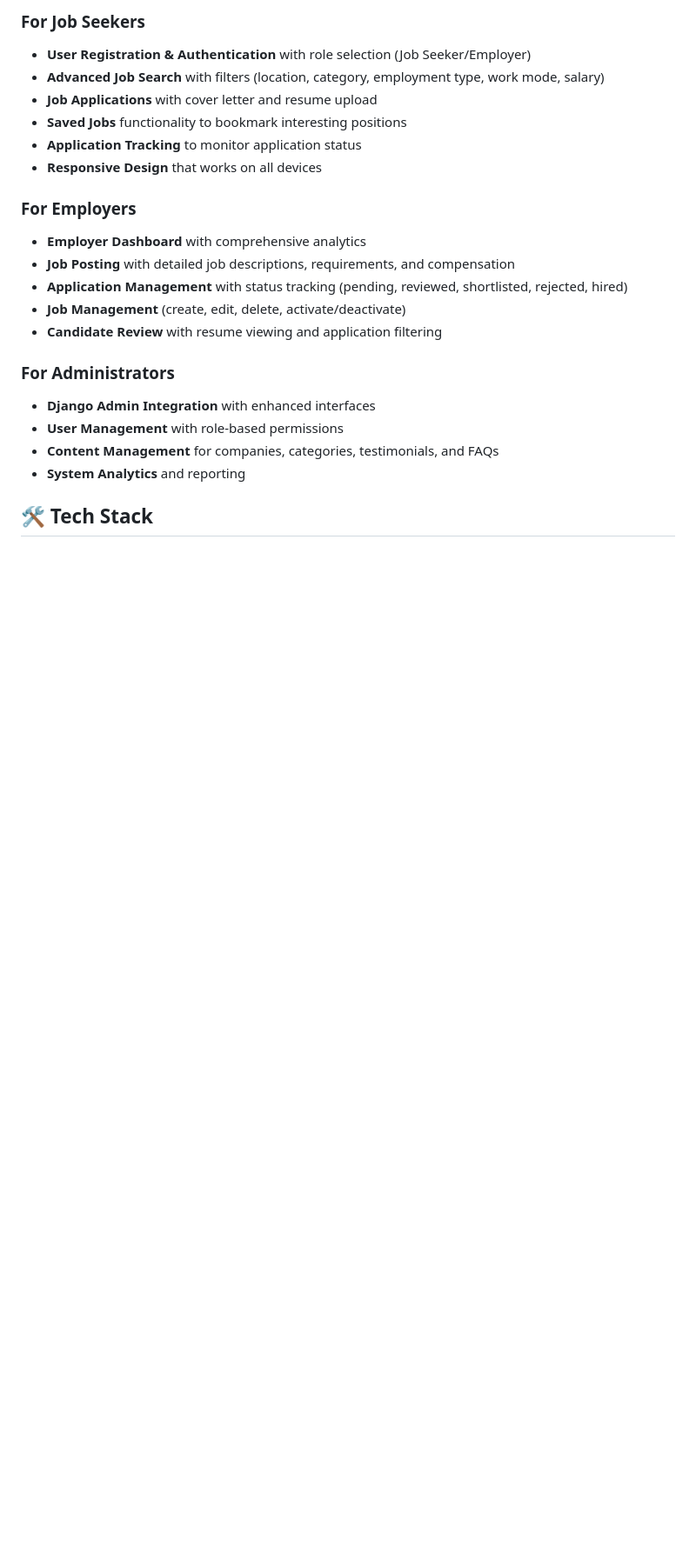
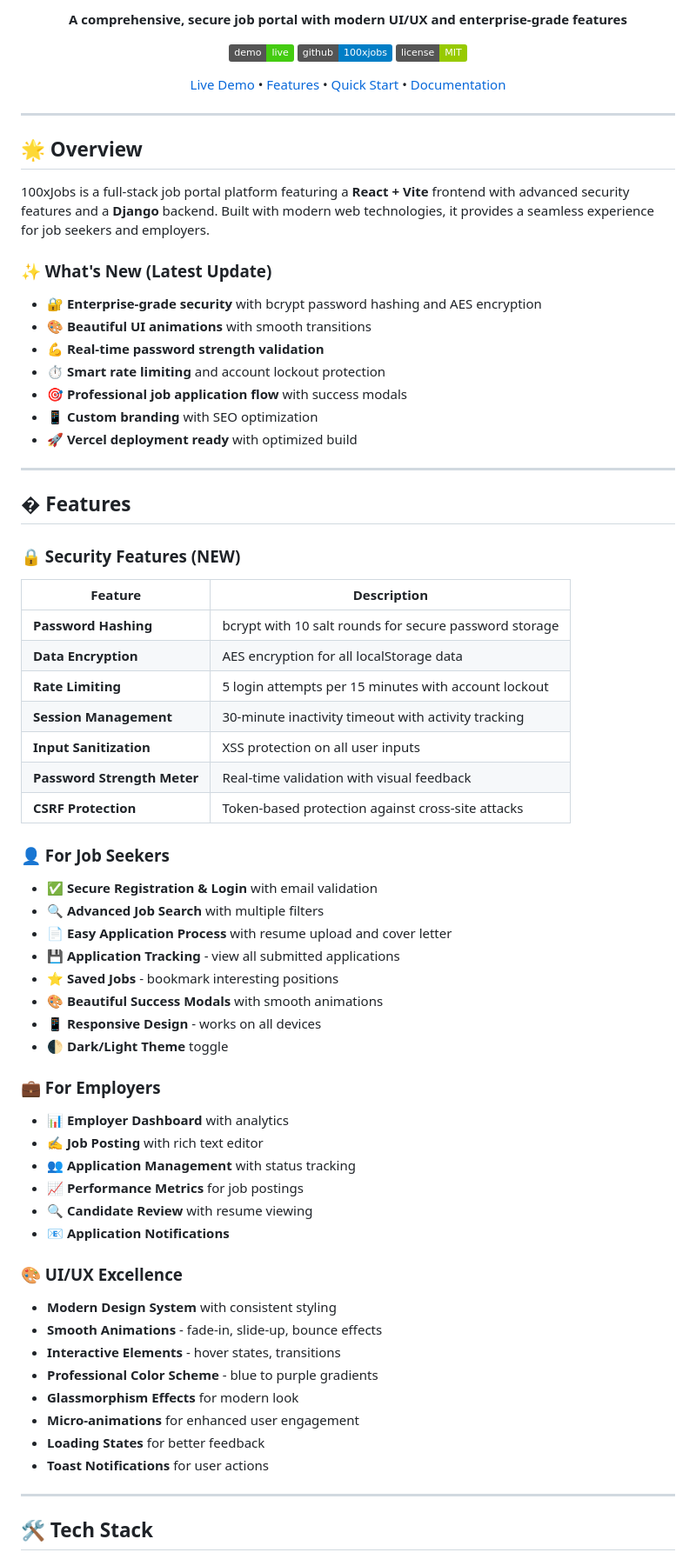
Before and after one commit to SoubhagyaGhoshal/100xjobs, a Markdown page: README.md, the part around one of its changes. Shown at 87% size. GitHub-like rendering; badges without logos; blank space fills up the shorter version.

```diff
--- a/README.md
+++ b/README.md
@@ -6,24 +6,78 @@ A comprehensive job portal web application built with Django, featuring modern U
 
-### For Job Seekers
-- **User Registration & Authentication** with role selection (Job Seeker/Employer)
-- **Advanced Job Search** with filters (location, category, employment type, work mode, salary)
-- **Job Applications** with cover letter and resume upload
-- **Saved Jobs** functionality to bookmark interesting positions
-- **Application Tracking** to monitor application status
-- **Responsive Design** that works on all devices
+**A comprehensive, secure job portal with modern UI/UX and enterprise-grade features**
 
-### For Employers
-- **Employer Dashboard** with comprehensive analytics
-- **Job Posting** with detailed job descriptions, requirements, and compensation
-- **Application Management** with status tracking (pending, reviewed, shortlisted, rejected, hired)
-- **Job Management** (create, edit, delete, activate/deactivate)
-- **Candidate Review** with resume viewing and application filtering
+[![Live Demo](https://img.shields.io/badge/demo-live-success)](https://your-deployment-url.vercel.app)
+[![GitHub](https://img.shields.io/badge/github-100xjobs-blue)](https://github.com/SoubhagyaGhoshal/100xjobs)
+[![License](https://img.shields.io/badge/license-MIT-green)](LICENSE)
 
-### For Administrators
-- **Django Admin Integration** with enhanced interfaces
-- **User Management** with role-based permissions
-- **Content Management** for companies, categories, testimonials, and FAQs
-- **System Analytics** and reporting
+[Live Demo](#) • [Features](#-features) • [Quick Start](#-quick-start) • [Documentation](#-documentation)
+
+</div>
+
+---
+
+## 🌟 Overview
+
+100xJobs is a full-stack job portal platform featuring a **React + Vite** frontend with advanced security features and a **Django** backend. Built with modern web technologies, it provides a seamless experience for job seekers and employers.
+
+### ✨ What's New (Latest Update)
+
+- 🔐 **Enterprise-grade security** with bcrypt password hashing and AES encryption
+- 🎨 **Beautiful UI animations** with smooth transitions
+- 💪 **Real-time password strength validation**
+- ⏱️ **Smart rate limiting** and account lockout protection
+- 🎯 **Professional job application flow** with success modals
+- 📱 **Custom branding** with SEO optimization
+- 🚀 **Vercel deployment ready** with optimized build
+
+---
+
+## � Features
+
+### 🔒 Security Features (NEW)
+
+| Feature | Description |
+|---------|-------------|
+| **Password Hashing** | bcrypt with 10 salt rounds for secure password storage |
+| **Data Encryption** | AES encryption for all localStorage data |
+| **Rate Limiting** | 5 login attempts per 15 minutes with account lockout |
+| **Session Management** | 30-minute inactivity timeout with activity tracking |
+| **Input Sanitization** | XSS protection on all user inputs |
+| **Password Strength Meter** | Real-time validation with visual feedback |
+| **CSRF Protection** | Token-based protection against cross-site attacks |
+
+### 👤 For Job Seekers
+
+- ✅ **Secure Registration & Login** with email validation
+- 🔍 **Advanced Job Search** with multiple filters
+- 📄 **Easy Application Process** with resume upload and cover letter
+- 💾 **Application Tracking** - view all submitted applications
+- ⭐ **Saved Jobs** - bookmark interesting positions
+- 🎨 **Beautiful Success Modals** with smooth animations
+- 📱 **Responsive Design** - works on all devices
+- 🌓 **Dark/Light Theme** toggle
+
+### 💼 For Employers
+
+- 📊 **Employer Dashboard** with analytics
+- ✍️ **Job Posting** with rich text editor
+- 👥 **Application Management** with status tracking
+- 📈 **Performance Metrics** for job postings
+- 🔍 **Candidate Review** with resume viewing
+- 📧 **Application Notifications**
+
+### 🎨 UI/UX Excellence
+
+- **Modern Design System** with consistent styling
+- **Smooth Animations** - fade-in, slide-up, bounce effects
+- **Interactive Elements** - hover states, transitions
+- **Professional Color Scheme** - blue to purple gradients
+- **Glassmorphism Effects** for modern look
+- **Micro-animations** for enhanced user engagement
+- **Loading States** for better feedback
+- **Toast Notifications** for user actions
+
+---
 
 ## 🛠 Tech Stack
 
```
Also changed, not shown: other parts of README.md (+268 -151 lines).
